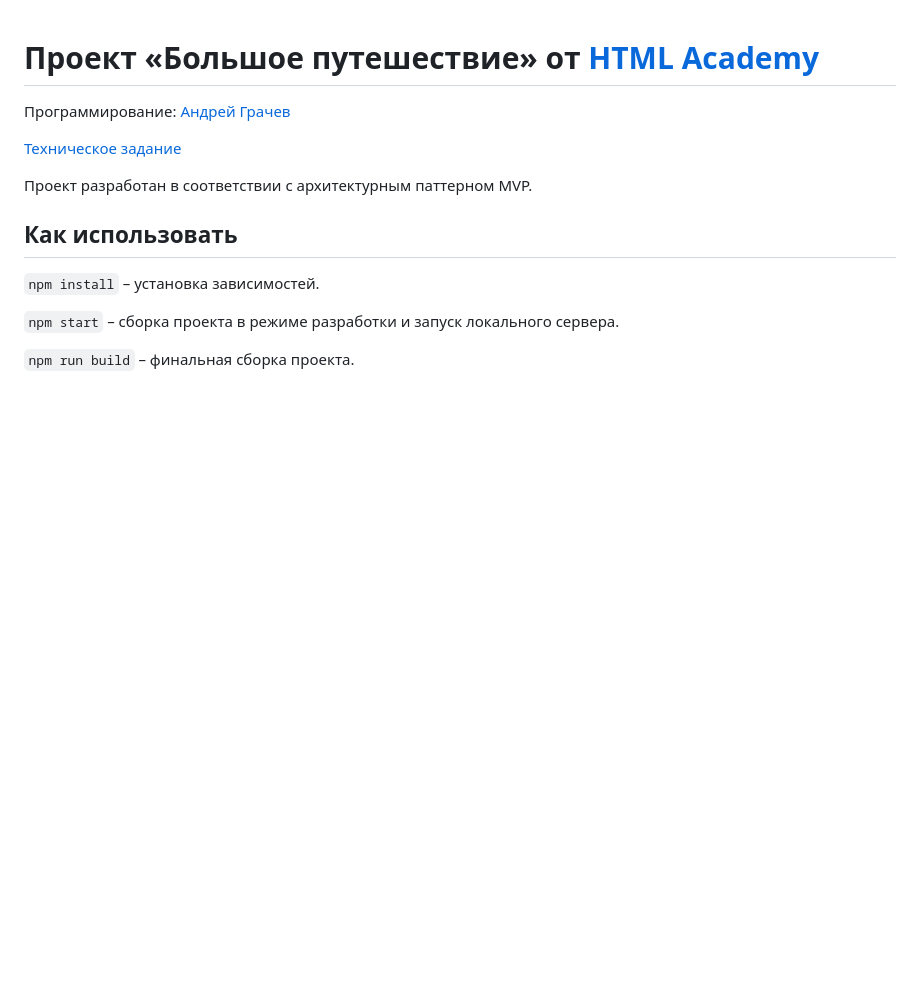
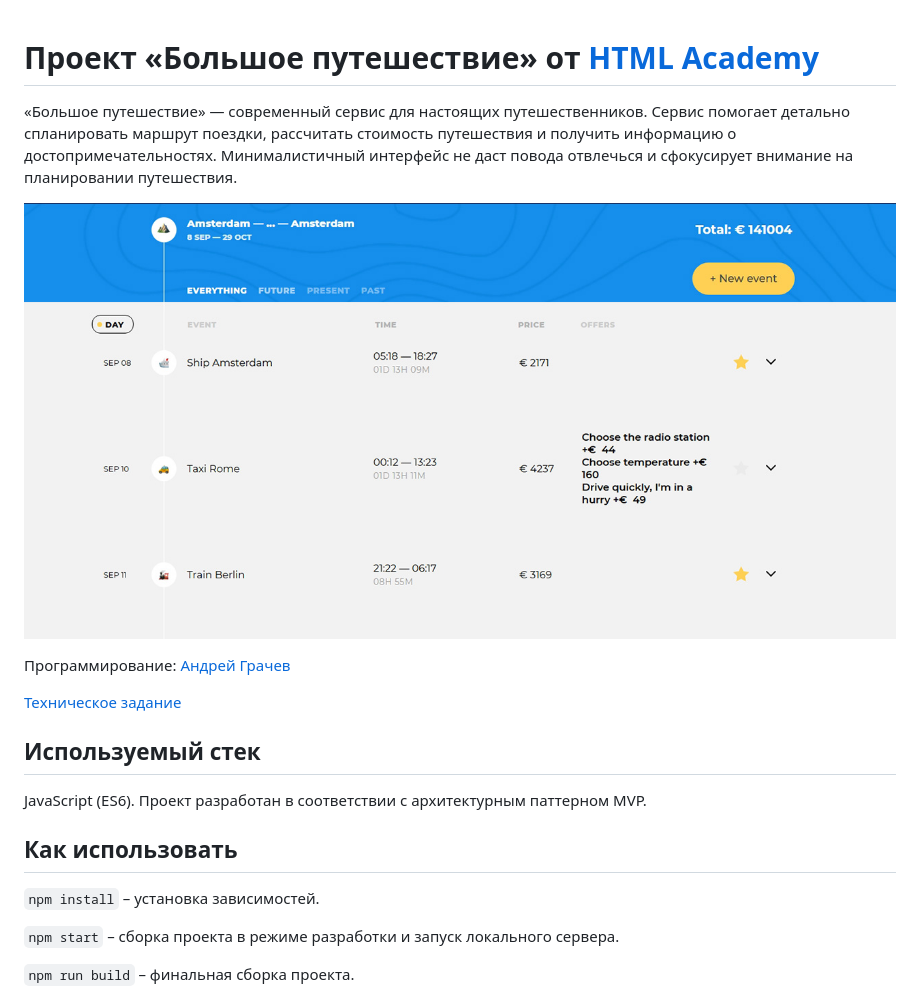
Before and after one commit to andreysgra/big-trip, a Markdown page: Readme.md, the part around the change. Rendered like a GitHub page; pictures changed too: markup/img/poster.jpg (added); blank space fills up the shorter version.

Commit message:
Редактирует файл описания.

```diff
--- a/Readme.md
+++ b/Readme.md
@@ -1,10 +1,16 @@
 # Проект «Большое путешествие» от [HTML Academy](https://htmlacademy.ru/)
+
+«Большое путешествие» — современный сервис для настоящих путешественников. Сервис помогает детально спланировать маршрут поездки, рассчитать стоимость путешествия и получить информацию о достопримечательностях. Минималистичный интерфейс не даст повода отвлечься и сфокусирует внимание на планировании путешествия.
+
+![Постер сайта](markup/img/poster.jpg)
 
 Программирование: [Андрей Грачев](https://github.com/andreysgra/)
 
 [Техническое задание](Specification.md)
 
-Проект разработан в соответствии с архитектурным паттерном MVP.
+## Используемый стек
+
+JavaScript (ES6). Проект разработан в соответствии с архитектурным паттерном MVP.
 
 ## Как использовать
 
```
